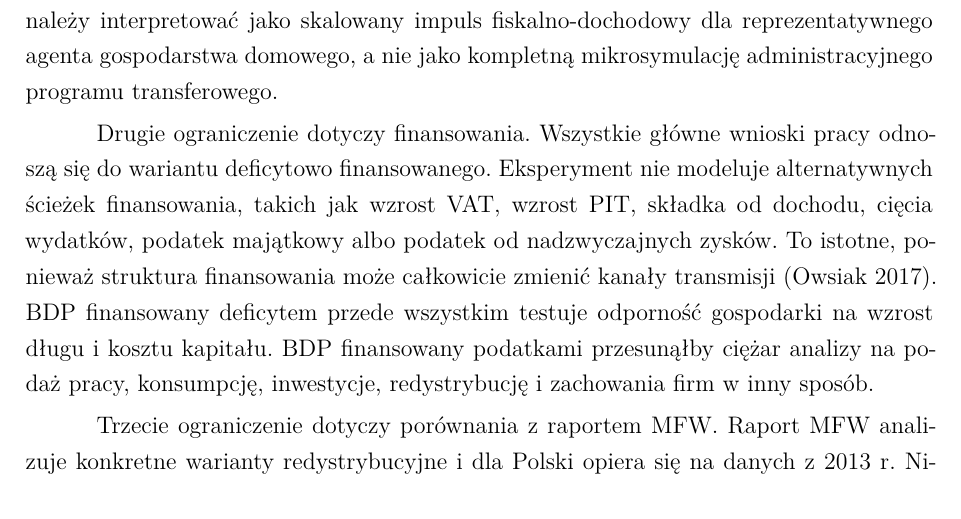
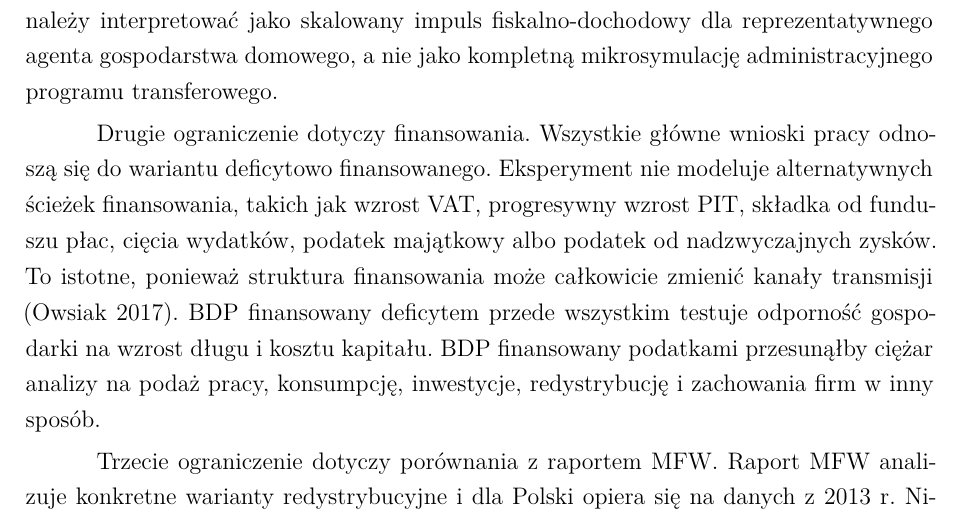
Before and after one commit to speedcom/amor-fati-bdp-mba-paper, a LaTeX paper (paper/latex/esej_mba.tex, which reads paper/latex/sections/10_ograniczenia.tex): part of page 39 of 58, cut so that both start at the same text. Compiled offline with XeLaTeX.

Commit message:
Clarify alternative BDP financing instruments

```diff
--- a/paper/latex/sections/10_ograniczenia.tex
+++ b/paper/latex/sections/10_ograniczenia.tex
@@ -60,7 +60,7 @@ Model służy analizie kontrfaktycznej ścieżki i mechanizmów transmisji. Nie
 
 Pierwsze ograniczenie dotyczy jednostki transferu. Model obejmuje 100 000 agentów reprezentujących gospodarstwa domowe, a nie pełną populację 38 mln osób. Nie zawiera pełnej struktury demograficznej per osoba, per dorosły i per dziecko. Dlatego scenariusz BDP należy interpretować jako skalowany impuls fiskalno-dochodowy dla reprezentatywnego agenta gospodarstwa domowego, a nie jako kompletną mikrosymulację administracyjnego programu transferowego.
 
-Drugie ograniczenie dotyczy finansowania. Wszystkie główne wnioski pracy odnoszą się do wariantu deficytowo finansowanego. Eksperyment nie modeluje alternatywnych ścieżek finansowania, takich jak wzrost VAT, wzrost PIT, składka od dochodu, cięcia wydatków, podatek majątkowy albo podatek od nadzwyczajnych zysków. To istotne, ponieważ struktura finansowania może całkowicie zmienić kanały transmisji \parencite{owsiak2017}. BDP finansowany deficytem przede wszystkim testuje odporność gospodarki na wzrost długu i kosztu kapitału. BDP finansowany podatkami przesunąłby ciężar analizy na podaż pracy, konsumpcję, inwestycje, redystrybucję i zachowania firm w inny sposób.
+Drugie ograniczenie dotyczy finansowania. Wszystkie główne wnioski pracy odnoszą się do wariantu deficytowo finansowanego. Eksperyment nie modeluje alternatywnych ścieżek finansowania, takich jak wzrost VAT, progresywny wzrost PIT, składka od funduszu płac, cięcia wydatków, podatek majątkowy albo podatek od nadzwyczajnych zysków. To istotne, ponieważ struktura finansowania może całkowicie zmienić kanały transmisji \parencite{owsiak2017}. BDP finansowany deficytem przede wszystkim testuje odporność gospodarki na wzrost długu i kosztu kapitału. BDP finansowany podatkami przesunąłby ciężar analizy na podaż pracy, konsumpcję, inwestycje, redystrybucję i zachowania firm w inny sposób.
 
 Trzecie ograniczenie dotyczy porównania z raportem MFW. Raport MFW analizuje konkretne warianty redystrybucyjne i dla Polski opiera się na danych z 2013 r. Niniejsza praca nie replikuje tamtej analizy fiskalnej jeden do jednego. Wykorzystuje MFW jako punkt odniesienia metodologiczny i skaluje pytanie do obecnego modelu gospodarki polskiej. Most między MFW i \amor{} polega więc na zestawieniu pytań badawczych: redystrybucja i dobrobyt w równowadze kontra ścieżka przejścia, inwestycje i bilanse firm.
 
```
Also changed, not shown: paper/latex/esej_mba.pdf.
